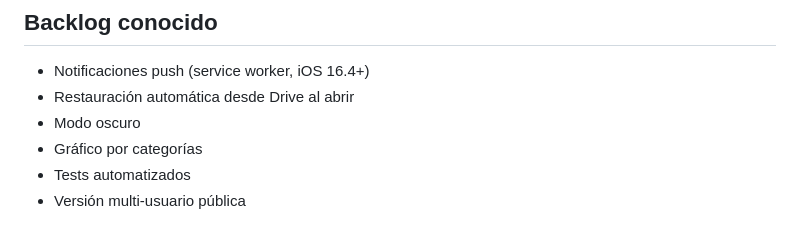
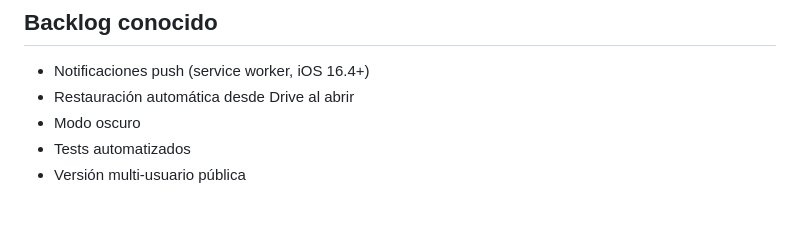
Before and after one commit to omvergara/manejo_cartera_mes, a Markdown page: CLAUDE.md, the part around the change. Drawn GitHub-style.

Commit message:
Marcar grafico por categorias como hecho (quitar del backlog)
Co-Authored-By: Claude Opus 4.8 (1M context) <noreply@anthropic.com>

```diff
--- a/CLAUDE.md
+++ b/CLAUDE.md
@@ -65,6 +65,5 @@ app_drive_fid        file ID del respaldo en Drive
 - Notificaciones push (service worker, iOS 16.4+)
 - Restauración automática desde Drive al abrir
 - Modo oscuro
-- Gráfico por categorías
 - Tests automatizados
 - Versión multi-usuario pública
```
